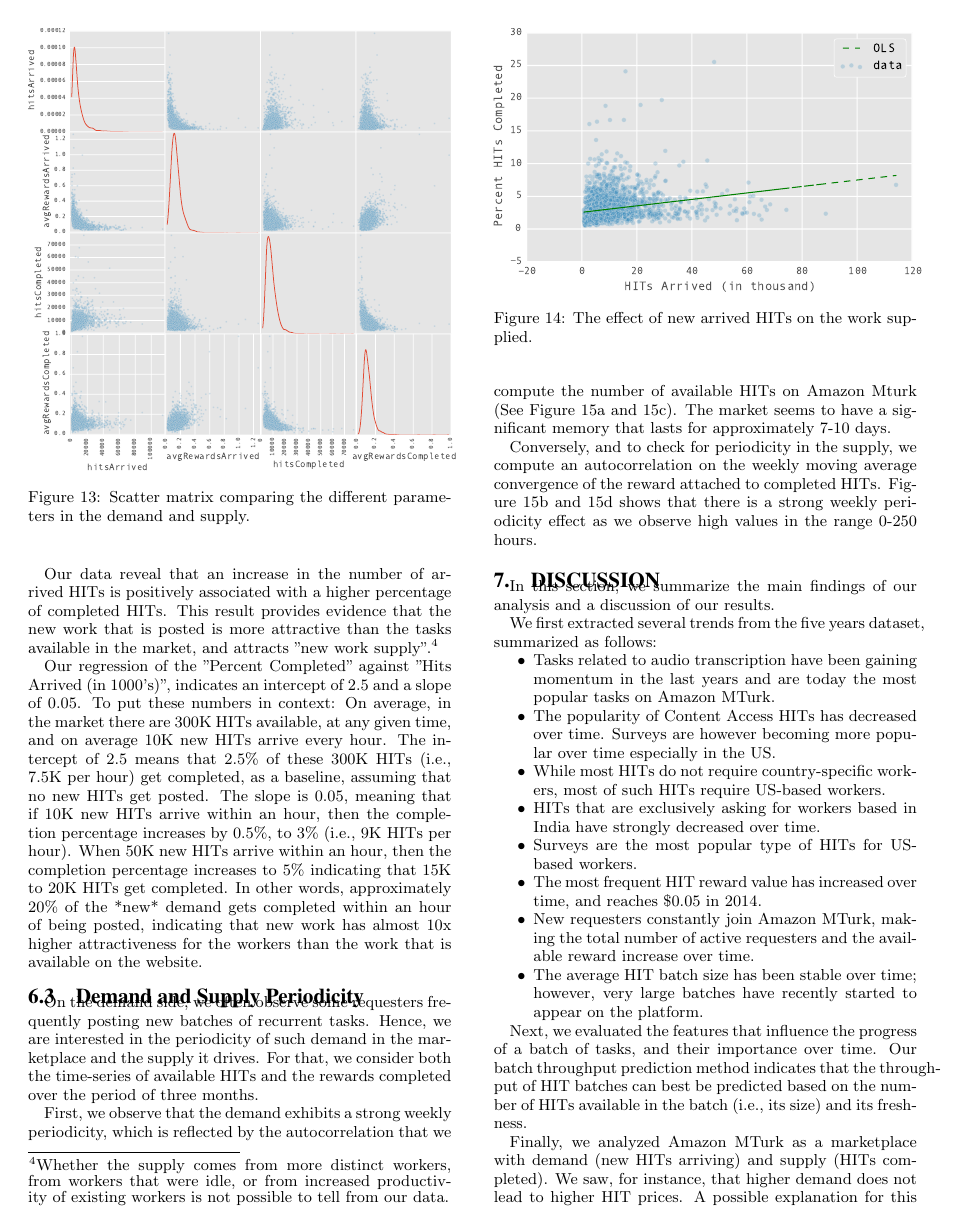
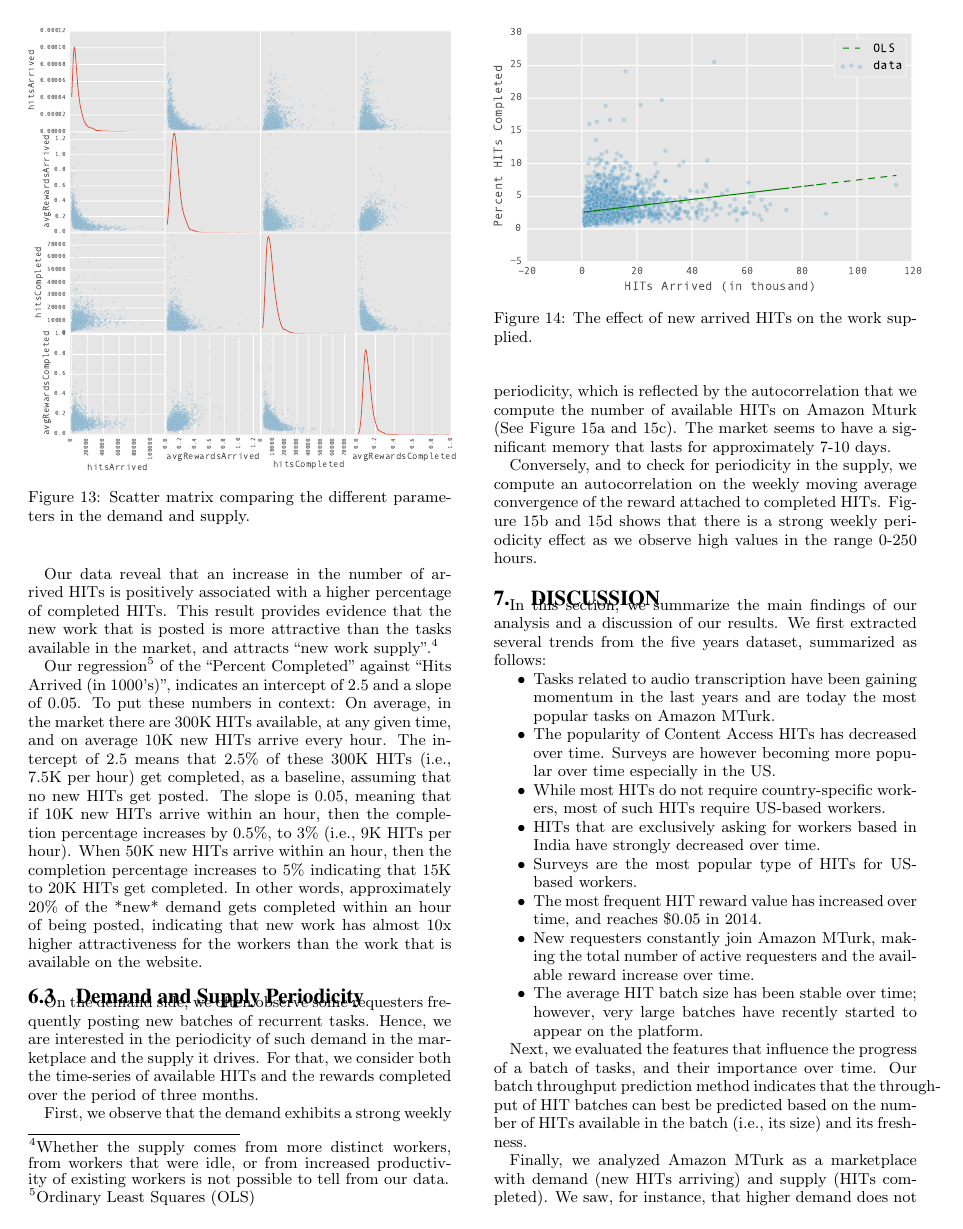
Before and after one commit to eXascaleInfolab/old-mturk, a LaTeX paper (paper/dynamics.tex, which reads paper/sections/market.tex): page 8 of 10. Compiled offline with pdfLaTeX.

Commit message:
checkpoint

```diff
--- a/paper/sections/market.tex
+++ b/paper/sections/market.tex
@@ -41,12 +41,12 @@ that period. Figure \ref{fig:perc_hits_completed} shows the scatterplot for thes
 Our data reveal that an increase in the number of arrived HITs is
 positively associated with a higher percentage of completed HITs. This
 result provides evidence that the new work that is posted is more
-attractive than the tasks available in the market, and attracts "new
+attractive than the tasks available in the market, and attracts ``new
 work supply".\footnote{Whether the supply comes from more distinct
 workers, from workers that were idle, or from increased productivity
 of existing workers is not possible to tell from our data.}
 
-Our regression of the "Percent Completed" against "Hits Arrived (in
+Our regression\footnote{Ordinary Least Squares (OLS)} of the ``Percent Completed" against ``Hits Arrived (in
 1000's)", indicates an intercept of 2.5 and a slope of 0.05. To put
 these numbers in context: On average, in the market there are 300K
 HITs available, at any given time, and on average 10K new HITs arrive
```
Also changed, not shown: paper/sections/conc.tex (+1 -3 lines), paper/sections/discussion.tex (+1 -3 lines), paper/figures/ds.pdf, paper/sections/market.tex (6 more changed lines).
